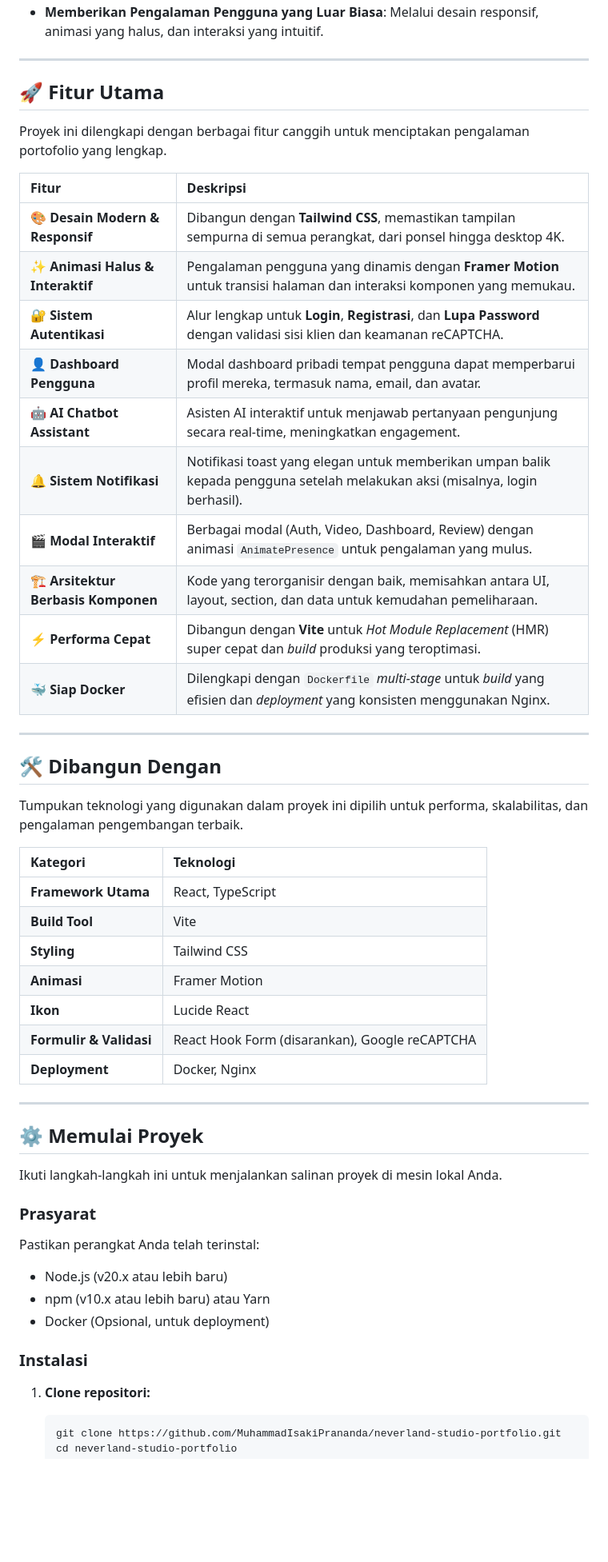
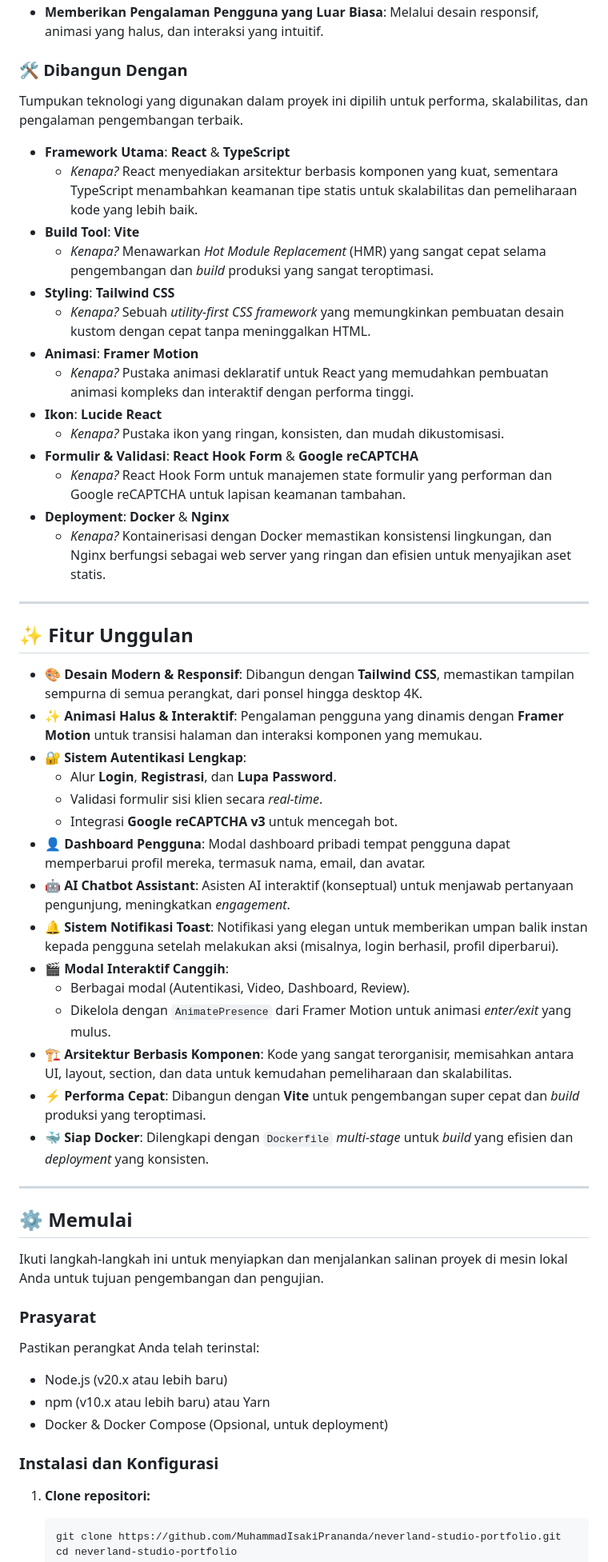
Before and after one commit to MuhammadIsakiPrananda/neverland-studio-portfolio, a Markdown page: README.md, the part around the change printed below. Shown: that part at 80% size. GitHub-like rendering; blank space fills up the shorter version.

````diff
--- a/README.md
+++ b/README.md
@@ -54,54 +69,58 @@ Tujuan utama proyek ini adalah:
 *   **Memberikan Pengalaman Pengguna yang Luar Biasa**: Melalui desain responsif, animasi yang halus, dan interaksi yang intuitif.
+
+### 🛠️ Dibangun Dengan
+
+Tumpukan teknologi yang digunakan dalam proyek ini dipilih untuk performa, skalabilitas, dan pengalaman pengembangan terbaik.
+
+*   **Framework Utama**: **React** & **TypeScript**
+    *   *Kenapa?* React menyediakan arsitektur berbasis komponen yang kuat, sementara TypeScript menambahkan keamanan tipe statis untuk skalabilitas dan pemeliharaan kode yang lebih baik.
+*   **Build Tool**: **Vite**
+    *   *Kenapa?* Menawarkan *Hot Module Replacement* (HMR) yang sangat cepat selama pengembangan dan *build* produksi yang sangat teroptimasi.
+*   **Styling**: **Tailwind CSS**
+    *   *Kenapa?* Sebuah *utility-first CSS framework* yang memungkinkan pembuatan desain kustom dengan cepat tanpa meninggalkan HTML.
+*   **Animasi**: **Framer Motion**
+    *   *Kenapa?* Pustaka animasi deklaratif untuk React yang memudahkan pembuatan animasi kompleks dan interaktif dengan performa tinggi.
+*   **Ikon**: **Lucide React**
+    *   *Kenapa?* Pustaka ikon yang ringan, konsisten, dan mudah dikustomisasi.
+*   **Formulir & Validasi**: **React Hook Form** & **Google reCAPTCHA**
+    *   *Kenapa?* React Hook Form untuk manajemen state formulir yang performan dan Google reCAPTCHA untuk lapisan keamanan tambahan.
+*   **Deployment**: **Docker** & **Nginx**
+    *   *Kenapa?* Kontainerisasi dengan Docker memastikan konsistensi lingkungan, dan Nginx berfungsi sebagai web server yang ringan dan efisien untuk menyajikan aset statis.
 
 ---
 
-## 🚀 Fitur Utama
+## ✨ Fitur Unggulan
 
-Proyek ini dilengkapi dengan berbagai fitur canggih untuk menciptakan pengalaman portofolio yang lengkap.
-
-| Fitur | Deskripsi |
-| :--- | :--- |
-| 🎨 **Desain Modern & Responsif** | Dibangun dengan **Tailwind CSS**, memastikan tampilan sempurna di semua perangkat, dari ponsel hingga desktop 4K. |
-| ✨ **Animasi Halus & Interaktif** | Pengalaman pengguna yang dinamis dengan **Framer Motion** untuk transisi halaman dan interaksi komponen yang memukau. |
-| 🔐 **Sistem Autentikasi** | Alur lengkap untuk **Login**, **Registrasi**, dan **Lupa Password** dengan validasi sisi klien dan keamanan reCAPTCHA. |
-| 👤 **Dashboard Pengguna** | Modal dashboard pribadi tempat pengguna dapat memperbarui profil mereka, termasuk nama, email, dan avatar. |
-| 🤖 **AI Chatbot Assistant** | Asisten AI interaktif untuk menjawab pertanyaan pengunjung secara real-time, meningkatkan engagement. |
-| 🔔 **Sistem Notifikasi** | Notifikasi toast yang elegan untuk memberikan umpan balik kepada pengguna setelah melakukan aksi (misalnya, login berhasil). |
-| 🎬 **Modal Interaktif** | Berbagai modal (Auth, Video, Dashboard, Review) dengan animasi `AnimatePresence` untuk pengalaman yang mulus. |
-| 🏗️ **Arsitektur Berbasis Komponen** | Kode yang terorganisir dengan baik, memisahkan antara UI, layout, section, dan data untuk kemudahan pemeliharaan. |
-| ⚡ **Performa Cepat** | Dibangun dengan **Vite** untuk *Hot Module Replacement* (HMR) super cepat dan *build* produksi yang teroptimasi. |
-| 🐳 **Siap Docker** | Dilengkapi dengan `Dockerfile` *multi-stage* untuk *build* yang efisien dan *deployment* yang konsisten menggunakan Nginx. |
+*   🎨 **Desain Modern & Responsif**: Dibangun dengan **Tailwind CSS**, memastikan tampilan sempurna di semua perangkat, dari ponsel hingga desktop 4K.
+*   ✨ **Animasi Halus & Interaktif**: Pengalaman pengguna yang dinamis dengan **Framer Motion** untuk transisi halaman dan interaksi komponen yang memukau.
+*   🔐 **Sistem Autentikasi Lengkap**:
+    *   Alur **Login**, **Registrasi**, dan **Lupa Password**.
+    *   Validasi formulir sisi klien secara *real-time*.
+    *   Integrasi **Google reCAPTCHA v3** untuk mencegah bot.
+*   👤 **Dashboard Pengguna**: Modal dashboard pribadi tempat pengguna dapat memperbarui profil mereka, termasuk nama, email, dan avatar.
+*   🤖 **AI Chatbot Assistant**: Asisten AI interaktif (konseptual) untuk menjawab pertanyaan pengunjung, meningkatkan *engagement*.
+*   🔔 **Sistem Notifikasi Toast**: Notifikasi yang elegan untuk memberikan umpan balik instan kepada pengguna setelah melakukan aksi (misalnya, login berhasil, profil diperbarui).
+*   🎬 **Modal Interaktif Canggih**:
+    *   Berbagai modal (Autentikasi, Video, Dashboard, Review).
+    *   Dikelola dengan `AnimatePresence` dari Framer Motion untuk animasi *enter/exit* yang mulus.
+*   🏗️ **Arsitektur Berbasis Komponen**: Kode yang sangat terorganisir, memisahkan antara UI, layout, section, dan data untuk kemudahan pemeliharaan dan skalabilitas.
+*   ⚡ **Performa Cepat**: Dibangun dengan **Vite** untuk pengembangan super cepat dan *build* produksi yang teroptimasi.
+*   🐳 **Siap Docker**: Dilengkapi dengan `Dockerfile` *multi-stage* untuk *build* yang efisien dan *deployment* yang konsisten.
 
 ---
 
-## 🛠️ Dibangun Dengan
+## ⚙️ Memulai
 
-Tumpukan teknologi yang digunakan dalam proyek ini dipilih untuk performa, skalabilitas, dan pengalaman pengembangan terbaik.
-
-| Kategori | Teknologi |
-| :--- | :--- |
-| **Framework Utama** | React, TypeScript |
-| **Build Tool** | Vite |
-| **Styling** | Tailwind CSS |
-| **Animasi** | Framer Motion |
-| **Ikon** | Lucide React |
-| **Formulir & Validasi** | React Hook Form (disarankan), Google reCAPTCHA |
-| **Deployment** | Docker, Nginx |
-
----
-
-## ⚙️ Memulai Proyek
-
-Ikuti langkah-langkah ini untuk menjalankan salinan proyek di mesin lokal Anda.
+Ikuti langkah-langkah ini untuk menyiapkan dan menjalankan salinan proyek di mesin lokal Anda untuk tujuan pengembangan dan pengujian.
 
 ### Prasyarat
 
 Pastikan perangkat Anda telah terinstal:
 *   Node.js (v20.x atau lebih baru)
 *   npm (v10.x atau lebih baru) atau Yarn
-*   Docker (Opsional, untuk deployment)
+*   Docker & Docker Compose (Opsional, untuk deployment)
 
-### Instalasi
+### Instalasi dan Konfigurasi
 
 1.  **Clone repositori:**
     ```bash
````
Also changed, not shown: other parts of README.md (+107 -57 lines), public/images/Preview Web.png (added), public/images/Screenshot 2025-11-12 105513.png (deleted).
